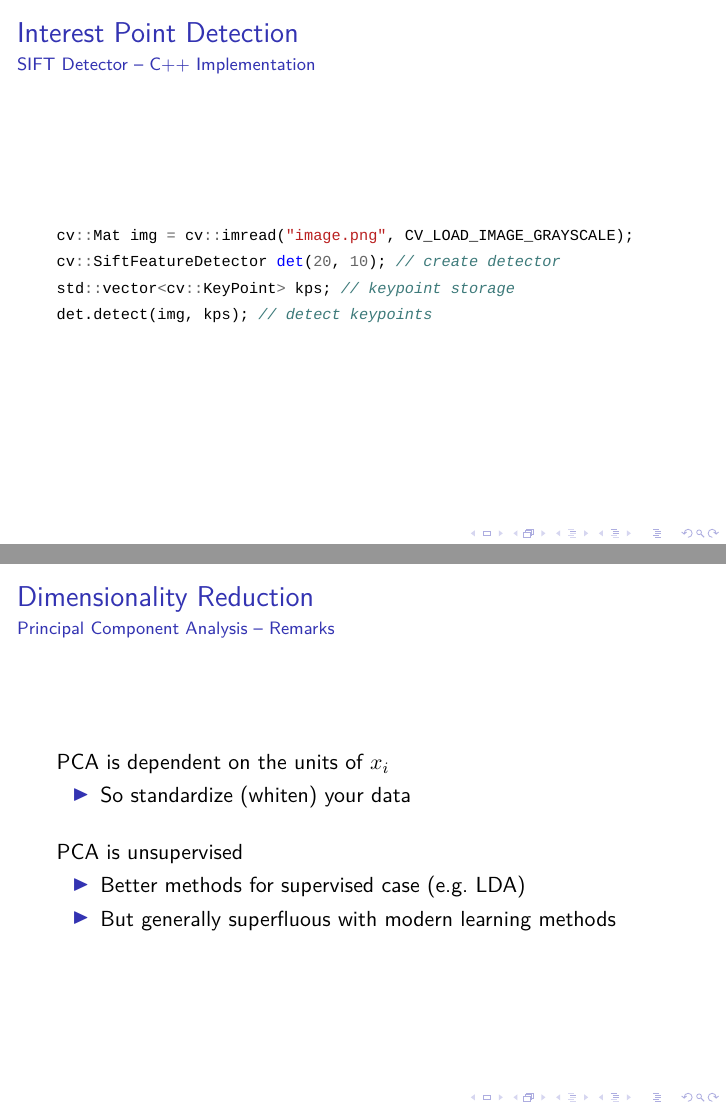
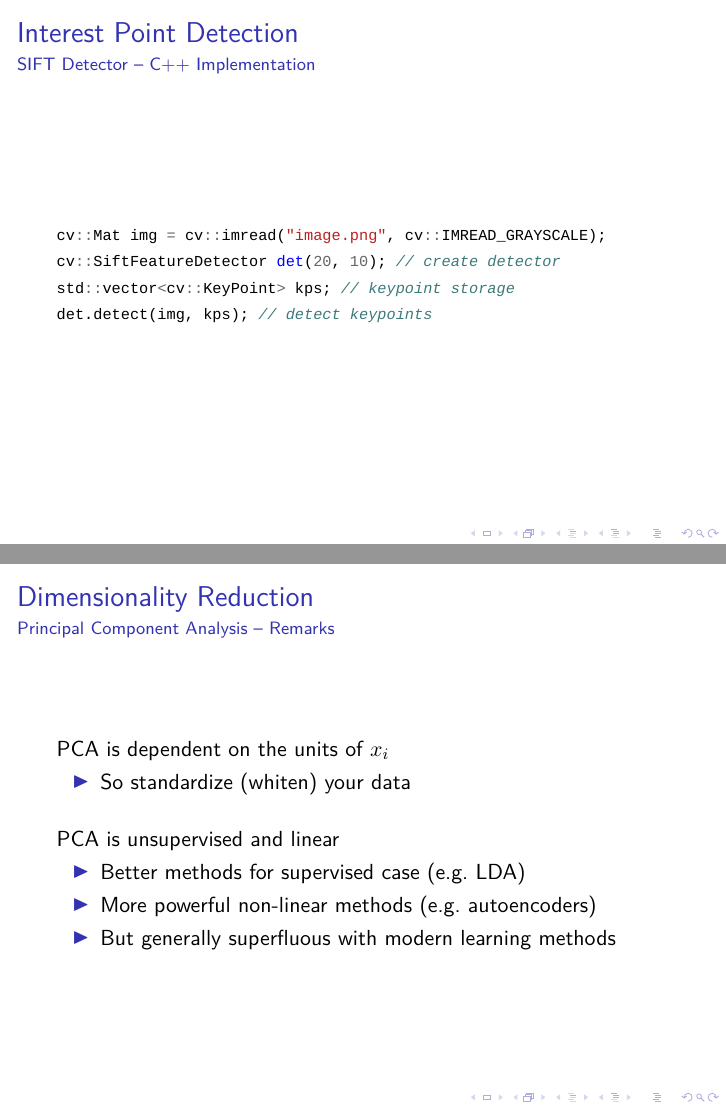
Before and after one commit to cpra/cvsp-vo-slides, LaTeX slides (2-ip-recap/slides.tex): pages 26 and 34 of 37, joined at a grey line. Compiled offline with XeLaTeX; a missing font is replaced by an installed copy or a similar font; a LaTeX package or settings file that is missing is left out.

Commit message:
update ip recap

```diff
--- a/2-ip-recap/slides.tex
+++ b/2-ip-recap/slides.tex
@@ -277,7 +274,7 @@ Transform pixel values so that distribution is \enquote{flat} % not exactly flat
 \begin{minted}{cpp}
 // cv = OpenCV namespace
 cv::Mat img, equalized; // storage
-img = cv::imread("image.png", CV_LOAD_IMAGE_GRAYSCALE); // load
+img = cv::imread("image.png", cv::IMREAD_GRAYSCALE); // load
 cv::equalizeHist(img, equalized); // normalize
 \end{minted}
 
@@ -439,7 +436,7 @@ Substrate for object recognition and scene understanding
 
 \begin{minted}{cpp}
 cv::Mat img, gabor; // storage
-img = cv::imread("image.png", CV_LOAD_IMAGE_GRAYSCALE); // load
+img = cv::imread("image.png", cv::IMREAD_GRAYSCALE); // load
 h = cv::getGaborKernel(...); // create Gabor kernel
 cv::filter2D(img, gabor, CV_32F, h); // filter
 
@@ -599,7 +596,7 @@ Local maxima are
 % which is used to discard non-corner keypoints.
 
 \begin{minted}{cpp}
-cv::Mat img = cv::imread("image.png", CV_LOAD_IMAGE_GRAYSCALE);
+cv::Mat img = cv::imread("image.png", cv::IMREAD_GRAYSCALE);
 cv::SiftFeatureDetector det(20, 10); // create detector
 std::vector<cv::KeyPoint> kps; // keypoint storage
 det.detect(img, kps); // detect keypoints
@@ -748,9 +745,10 @@ PCA is dependent on the units of $x_i$
 \end{itemize}
 
 \bigskip
-PCA is unsupervised
+PCA is unsupervised and linear
 \begin{itemize}
 	\item Better methods for supervised case (\eg LDA) % check the fisherfaces paper, which illustrates this well
+	\item More powerful non-linear methods (\eg autoencoders)
 	\item But generally superfluous with modern learning methods % SVMs, random forests etc. include means for regularization and feature selection and are thus robust wrt. feature dimension and redundancy
 \end{itemize}
 
```
Also changed, not shown: 2-ip-recap/slides.pdf, 2-ip-recap/slides.tex (5 more changed lines).
